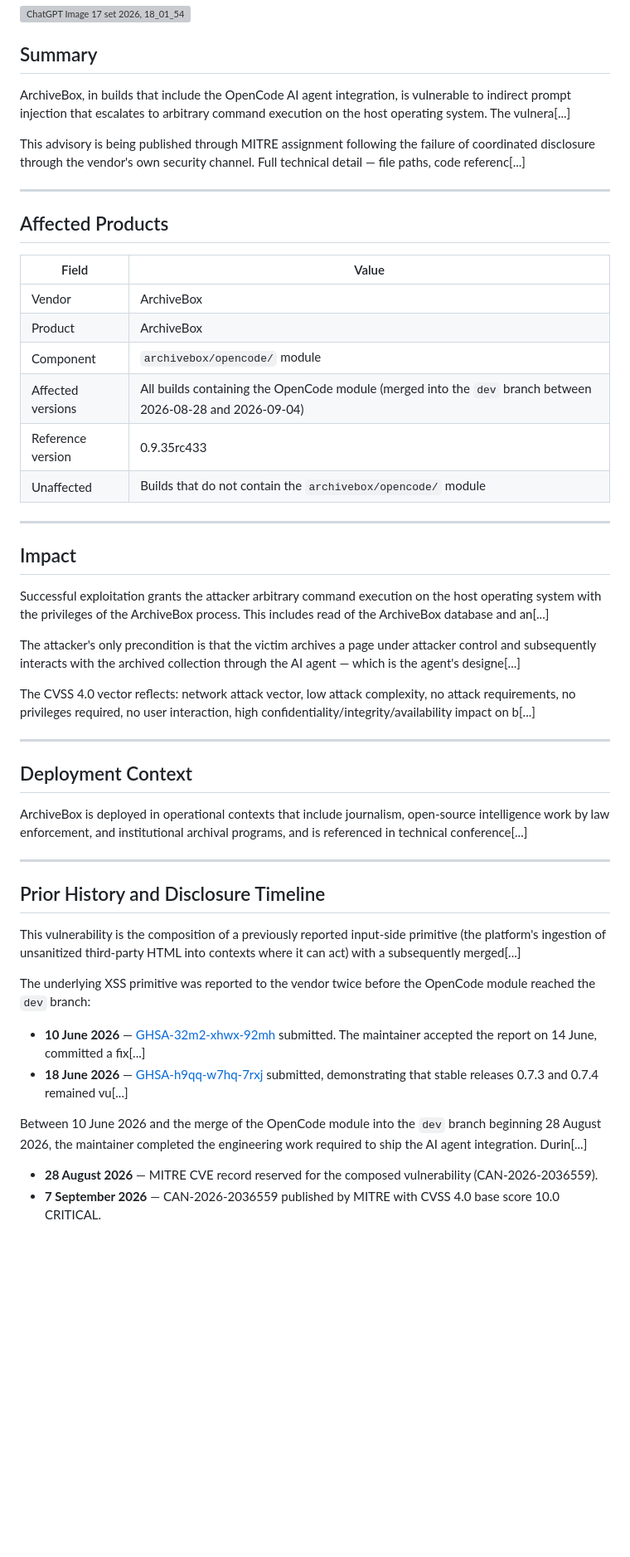
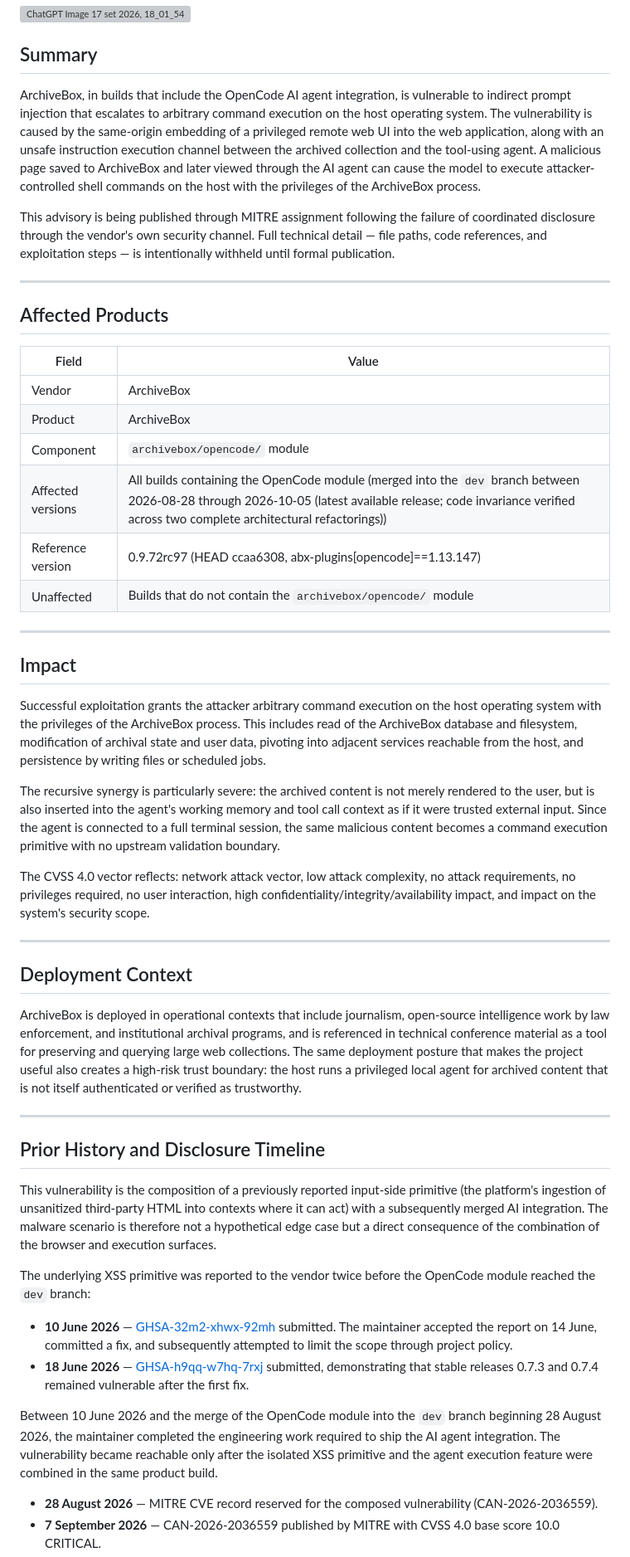
Before and after one commit to FUNFACTOR1/ArchiveBox-OpenCode-Prompt-Injection-to-RCE-CVSS-10.0, a Markdown page: README.md, the part around one of its changes. Shown at 83% size. GitHub-like rendering; blank space fills up the shorter version; grey boxes are pictures that could not be loaded.

Commit message:
Update affected version and reference metadata to latest verified release

```diff
--- a/README.md
+++ b/README.md
@@ -16,9 +16,9 @@
 
 ## Summary
 
-ArchiveBox, in builds that include the OpenCode AI agent integration, is vulnerable to indirect prompt injection that escalates to arbitrary command execution on the host operating system. The vulnera[...]
+ArchiveBox, in builds that include the OpenCode AI agent integration, is vulnerable to indirect prompt injection that escalates to arbitrary command execution on the host operating system. The vulnerability is caused by the same-origin embedding of a privileged remote web UI into the web application, along with an unsafe instruction execution channel between the archived collection and the tool-using agent. A malicious page saved to ArchiveBox and later viewed through the AI agent can cause the model to execute attacker-controlled shell commands on the host with the privileges of the ArchiveBox process.
 
-This advisory is being published through MITRE assignment following the failure of coordinated disclosure through the vendor's own security channel. Full technical detail — file paths, code referenc[...]
+This advisory is being published through MITRE assignment following the failure of coordinated disclosure through the vendor's own security channel. Full technical detail — file paths, code references, and exploitation steps — is intentionally withheld until formal publication.
 
 ---
 
@@ -29,38 +29,38 @@ This advisory is being published through MITRE assignment following the failure
 | Vendor | ArchiveBox |
 | Product | ArchiveBox |
 | Component | `archivebox/opencode/` module |
-| Affected versions | All builds containing the OpenCode module (merged into the `dev` branch between 2026-08-28 and 2026-09-04) |
-| Reference version | 0.9.35rc433 |
+| Affected versions | All builds containing the OpenCode module (merged into the `dev` branch between 2026-08-28 through 2026-10-05 (latest available release; code invariance verified across two complete architectural refactorings)) |
+| Reference version | 0.9.72rc97 (HEAD ccaa6308, abx-plugins[opencode]==1.13.147) |
 | Unaffected | Builds that do not contain the `archivebox/opencode/` module |
 
 ---
 
 ## Impact
 
-Successful exploitation grants the attacker arbitrary command execution on the host operating system with the privileges of the ArchiveBox process. This includes read of the ArchiveBox database and an[...]
+Successful exploitation grants the attacker arbitrary command execution on the host operating system with the privileges of the ArchiveBox process. This includes read of the ArchiveBox database and filesystem, modification of archival state and user data, pivoting into adjacent services reachable from the host, and persistence by writing files or scheduled jobs.
 
-The attacker's only precondition is that the victim archives a page under attacker control and subsequently interacts with the archived collection through the AI agent — which is the agent's designe[...]
+The recursive synergy is particularly severe: the archived content is not merely rendered to the user, but is also inserted into the agent's working memory and tool call context as if it were trusted external input. Since the agent is connected to a full terminal session, the same malicious content becomes a command execution primitive with no upstream validation boundary.
 
-The CVSS 4.0 vector reflects: network attack vector, low attack complexity, no attack requirements, no privileges required, no user interaction, high confidentiality/integrity/availability impact on b[...]
+The CVSS 4.0 vector reflects: network attack vector, low attack complexity, no attack requirements, no privileges required, no user interaction, high confidentiality/integrity/availability impact, and impact on the system's security scope.
 
 ---
 
 ## Deployment Context
 
-ArchiveBox is deployed in operational contexts that include journalism, open-source intelligence work by law enforcement, and institutional archival programs, and is referenced in technical conference[...]
+ArchiveBox is deployed in operational contexts that include journalism, open-source intelligence work by law enforcement, and institutional archival programs, and is referenced in technical conference material as a tool for preserving and querying large web collections. The same deployment posture that makes the project useful also creates a high-risk trust boundary: the host runs a privileged local agent for archived content that is not itself authenticated or verified as trustworthy.
 
 ---
 
 ## Prior History and Disclosure Timeline
 
-This vulnerability is the composition of a previously reported input-side primitive (the platform's ingestion of unsanitized third-party HTML into contexts where it can act) with a subsequently merged[...]
+This vulnerability is the composition of a previously reported input-side primitive (the platform's ingestion of unsanitized third-party HTML into contexts where it can act) with a subsequently merged AI integration. The malware scenario is therefore not a hypothetical edge case but a direct consequence of the combination of the browser and execution surfaces.
 
 The underlying XSS primitive was reported to the vendor twice before the OpenCode module reached the `dev` branch:
 
-- **10 June 2026** — [GHSA-32m2-xhwx-92mh](https://github.com/ArchiveBox/ArchiveBox/security/advisories/GHSA-32m2-xhwx-92mh) submitted. The maintainer accepted the report on 14 June, committed a fix[...]
-- **18 June 2026** — [GHSA-h9qq-w7hq-7rxj](https://github.com/ArchiveBox/ArchiveBox/security/advisories/GHSA-h9qq-w7hq-7rxj) submitted, demonstrating that stable releases 0.7.3 and 0.7.4 remained vu[...]
+- **10 June 2026** — [GHSA-32m2-xhwx-92mh](https://github.com/ArchiveBox/ArchiveBox/security/advisories/GHSA-32m2-xhwx-92mh) submitted. The maintainer accepted the report on 14 June, committed a fix, and subsequently attempted to limit the scope through project policy.
+- **18 June 2026** — [GHSA-h9qq-w7hq-7rxj](https://github.com/ArchiveBox/ArchiveBox/security/advisories/GHSA-h9qq-w7hq-7rxj) submitted, demonstrating that stable releases 0.7.3 and 0.7.4 remained vulnerable after the first fix.
 
-Between 10 June 2026 and the merge of the OpenCode module into the `dev` branch beginning 28 August 2026, the maintainer completed the engineering work required to ship the AI agent integration. Durin[...]
+Between 10 June 2026 and the merge of the OpenCode module into the `dev` branch beginning 28 August 2026, the maintainer completed the engineering work required to ship the AI agent integration. The vulnerability became reachable only after the isolated XSS primitive and the agent execution feature were combined in the same product build.
 
 - **28 August 2026** — MITRE CVE record reserved for the composed vulnerability (CAN-2026-2036559).
 - **7 September 2026** — CAN-2026-2036559 published by MITRE with CVSS 4.0 base score 10.0 CRITICAL.
```
Also changed, not shown: other parts of README.md (+9 -9 lines).
